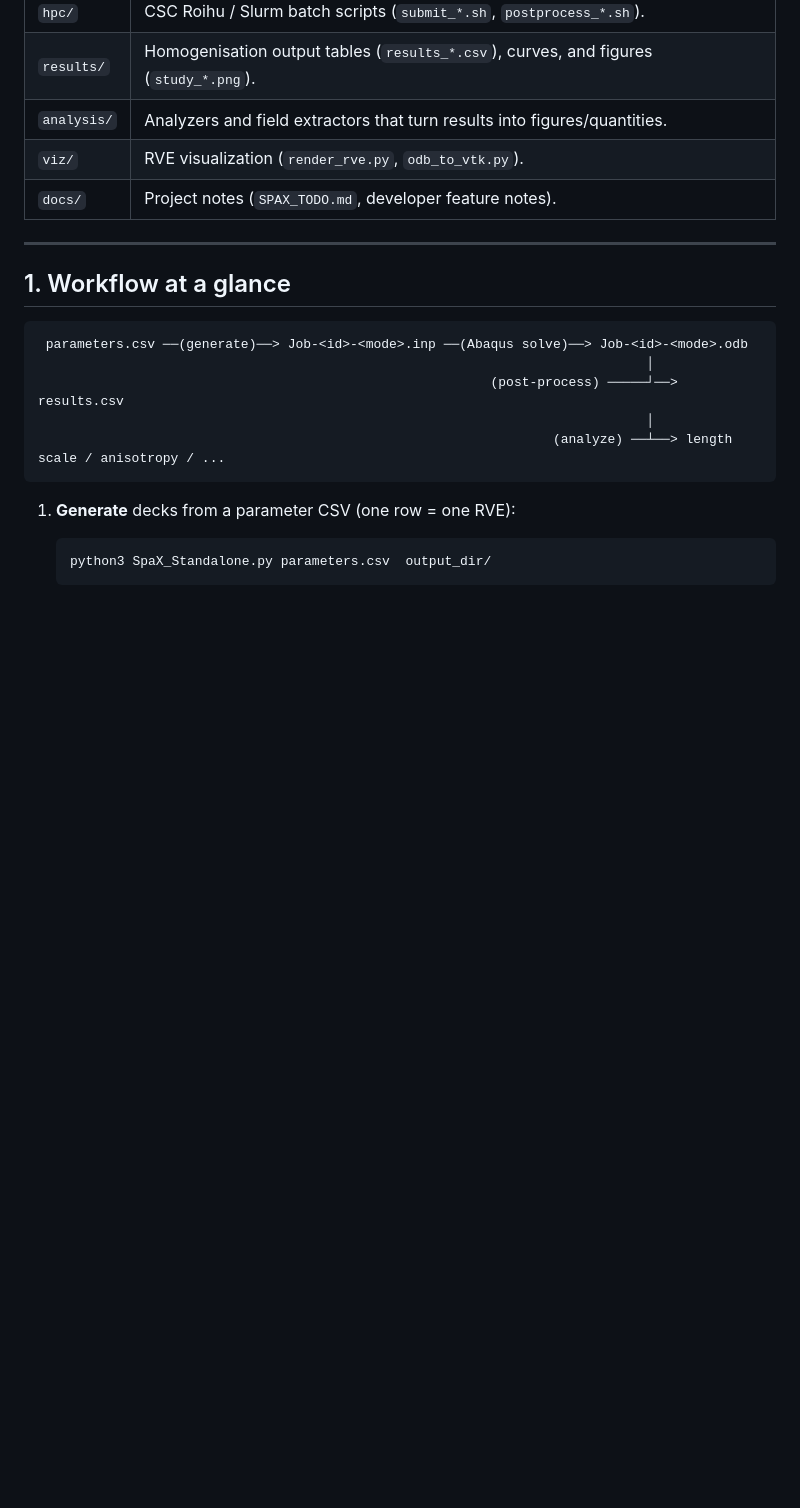
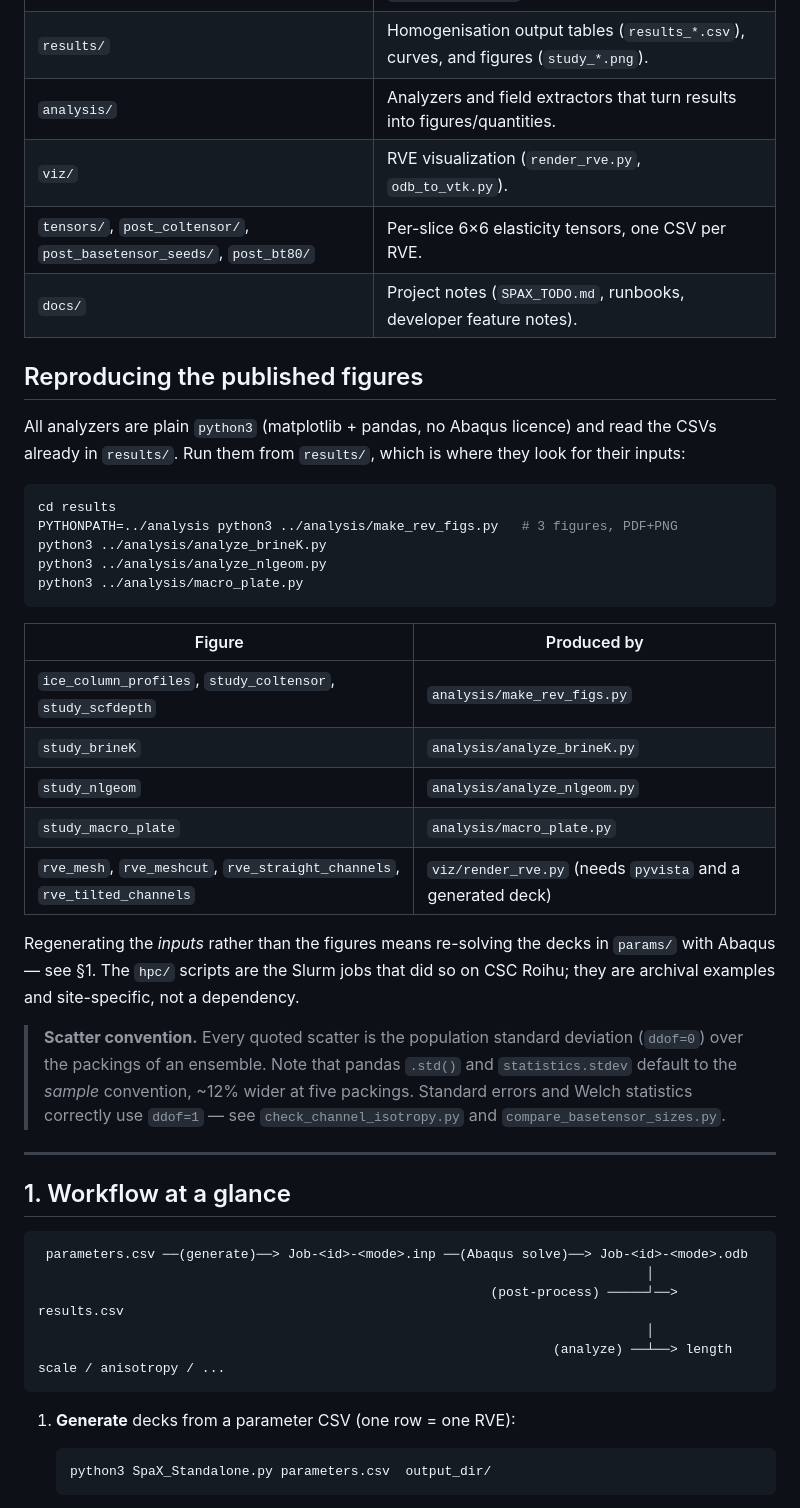
Before and after one commit to geck-000/SpaX, a Markdown page: README.md, the part around one of its changes. Rendered like a GitHub page; blank space fills up the shorter version.

Commit message:
README: make the toolkit/campaign split navigable
The repository is wide by design -- software.tex describes exactly this layout
and frames it as 'a user of the toolkit needs only the top level; the rest is a
worked, reproducible example'. What was missing was signposting, so the width
read as sprawl.

Adds a 'Start here' block with three reader paths (use the tool / reproduce the
study / chase a number in the paper) and a diagram of where the line falls;
documents the four tensor directories, which no table mentioned; and adds a
'Reproducing the published figures' section mapping each published figure to the
script that draws it, with the commands verified to run from results/.

Also states the population-s.d. convention and the pandas/statistics ddof
trap, so a reader recomputing a number gets the same answer.

No files moved and no structure changed -- the layout the paper enumerates is
intact.

````diff
--- a/README.md
+++ b/README.md
@@ -24,7 +46,40 @@ into folders, each with its own `README`:
 | `results/` | Homogenisation output tables (`results_*.csv`), curves, and figures (`study_*.png`). |
 | `analysis/` | Analyzers and field extractors that turn results into figures/quantities. |
 | `viz/` | RVE visualization (`render_rve.py`, `odb_to_vtk.py`). |
-| `docs/` | Project notes (`SPAX_TODO.md`, developer feature notes). |
+| `tensors/`, `post_coltensor/`, `post_basetensor_seeds/`, `post_bt80/` | Per-slice 6×6 elasticity tensors, one CSV per RVE. |
+| `docs/` | Project notes (`SPAX_TODO.md`, runbooks, developer feature notes). |
+
+## Reproducing the published figures
+
+All analyzers are plain `python3` (matplotlib + pandas, no Abaqus licence) and
+read the CSVs already in `results/`. Run them from `results/`, which is where
+they look for their inputs:
+
+```bash
+cd results
+PYTHONPATH=../analysis python3 ../analysis/make_rev_figs.py   # 3 figures, PDF+PNG
+python3 ../analysis/analyze_brineK.py
+python3 ../analysis/analyze_nlgeom.py
+python3 ../analysis/macro_plate.py
+```
+
+| Figure | Produced by |
+|--------|-------------|
+| `ice_column_profiles`, `study_coltensor`, `study_scfdepth` | `analysis/make_rev_figs.py` |
+| `study_brineK` | `analysis/analyze_brineK.py` |
+| `study_nlgeom` | `analysis/analyze_nlgeom.py` |
+| `study_macro_plate` | `analysis/macro_plate.py` |
+| `rve_mesh`, `rve_meshcut`, `rve_straight_channels`, `rve_tilted_channels` | `viz/render_rve.py` (needs `pyvista` and a generated deck) |
+
+Regenerating the *inputs* rather than the figures means re-solving the decks in
+`params/` with Abaqus — see §1. The `hpc/` scripts are the Slurm jobs that did
+so on CSC Roihu; they are archival examples and site-specific, not a dependency.
+
+> **Scatter convention.** Every quoted scatter is the population standard
+> deviation (`ddof=0`) over the packings of an ensemble. Note that pandas
+> `.std()` and `statistics.stdev` default to the *sample* convention, ~12%
+> wider at five packings. Standard errors and Welch statistics correctly use
+> `ddof=1` — see `check_channel_isotropy.py` and `compare_basetensor_sizes.py`.
 
 ---
 
````
Also changed, not shown: other parts of README.md (+22 -0 lines).
